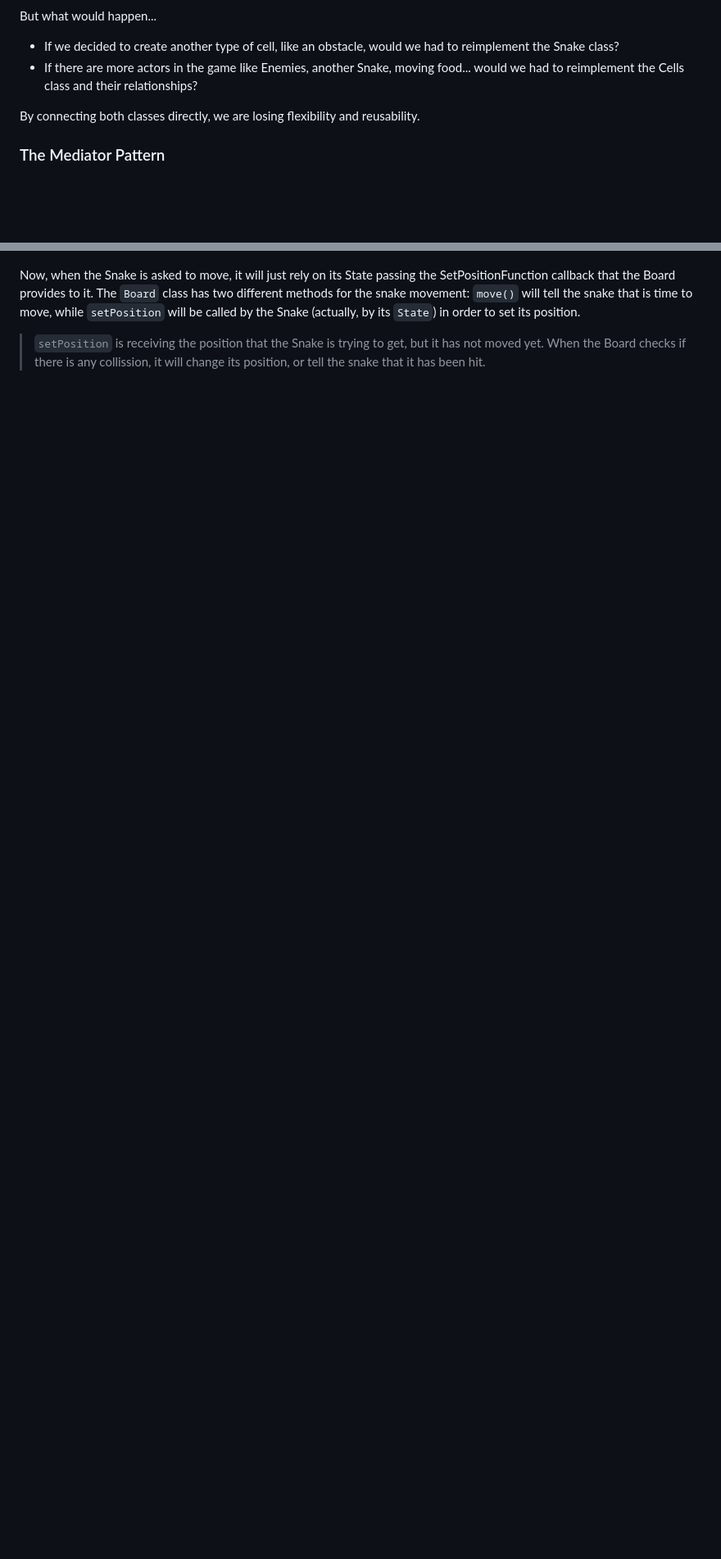
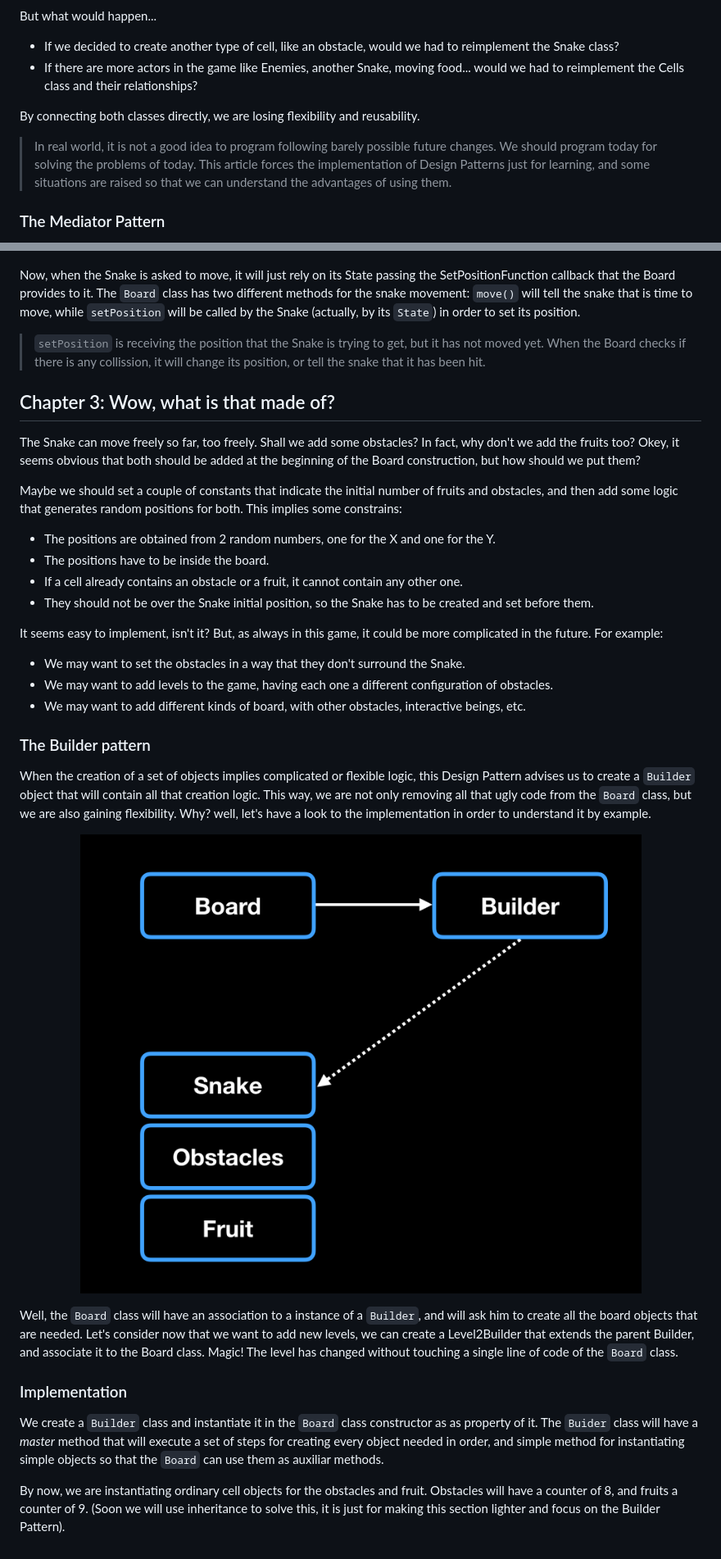
Before and after one commit to baez97/design-patterns-snake, a Markdown page: README.md, 2 parts joined by grey strips. Shown at 82% size. Drawn GitHub-style; pictures changed too: images/6-Builder.png (added); blank space fills up the shorter version.

Commit message:
Builder Pattern: The creation logic is encapsulated in a Builder object.

```diff
--- a/README.md
+++ b/README.md
@@ -73,6 +73,8 @@ But what would happen...
 
 By connecting both classes directly, we are losing flexibility and reusability.
 
+> In real world, it is not a good idea to program following barely possible future changes. We should program today for solving the problems of today. This article forces the implementation of Design Patterns just for learning, and some situations are raised so that we can understand the advantages of using them.
+
 ### The Mediator Pattern
 Mediator is an structural pattern that encapsulates the way two classes interact within a class. That is, instead of connecting two classes directly, we connect both to a higher class that will be in charge of their interaction.
 
@@ -129,3 +131,31 @@ In our case, the behaviour of the Snake directly depends on its direction. This
 Now, when the Snake is asked to move, it will just rely on its State passing the SetPositionFunction callback that the Board provides to it.
 The `Board` class has two different methods for the snake movement: `move()` will tell the snake that is time to move, while `setPosition` will be called by the Snake (actually, by its `State`) in order to set its position.
 > `setPosition` is receiving the position that the Snake is trying to get, but it has not moved yet. When the Board checks if there is any collission, it will change its position, or tell the snake that it has been hit.
+
+## Chapter 3: Wow, what is that made of?
+The Snake can move freely so far, too freely. Shall we add some obstacles? In fact, why don't we add the fruits too? Okey, it seems obvious that both should be added at the beginning of the Board construction, but how should we put them?
+
+Maybe we should set a couple of constants that indicate the initial number of fruits and obstacles, and then add some logic that generates random positions for both. This implies some constrains:
+* The positions are obtained from 2 random numbers, one for the X and one for the Y.
+* The positions have to be inside the board.
+* If a cell already contains an obstacle or a fruit, it cannot contain any other one.
+* They should not be over the Snake initial position, so the Snake has to be created and set before them.
+
+It seems easy to implement, isn't it? But, as always in this game, it could be more complicated in the future. For example:
+* We may want to set the obstacles in a way that they don't surround the Snake.
+* We may want to add levels to the game, having each one a different configuration of obstacles.
+* We may want to add different kinds of board, with other obstacles, interactive beings, etc.
+
+### The Builder pattern
+When the creation of a set of objects implies complicated or flexible logic, this Design Pattern advises us to create a `Builder` object that will contain all that creation logic. This way, we are not only removing all that ugly code from the `Board` class, but we are also gaining flexibility. Why? well, let's have a look to the implementation in order to understand it by example.
+
+<p align="center">
+  <img src="https://github.com/baez97/design-patterns-snake/blob/master/images/6-Builder.png"/>
+</p>
+
+Well, the `Board` class will have an association to a instance of a `Builder`, and will ask him to create all the board objects that are needed. Let's consider now that we want to add new levels, we can create a Level2Builder that extends the parent Builder, and associate it to the Board class. Magic! The level has changed without touching a single line of code of the `Board` class.
+
+### Implementation
+We create a `Builder` class and instantiate it in the `Board` class constructor as as property of it. The `Buider` class will have a _master_ method that will execute a set of steps for creating every object needed in order, and simple method for instantiating simple objects so that the `Board` can use them as auxiliar methods.
+
+By now, we are instantiating ordinary cell objects for the obstacles and fruit. Obstacles will have a counter of 8, and fruits a counter of 9. (Soon we will use inheritance to solve this, it is just for making this section lighter and focus on the Builder Pattern).
```
Also changed, not shown: 3 other files.
